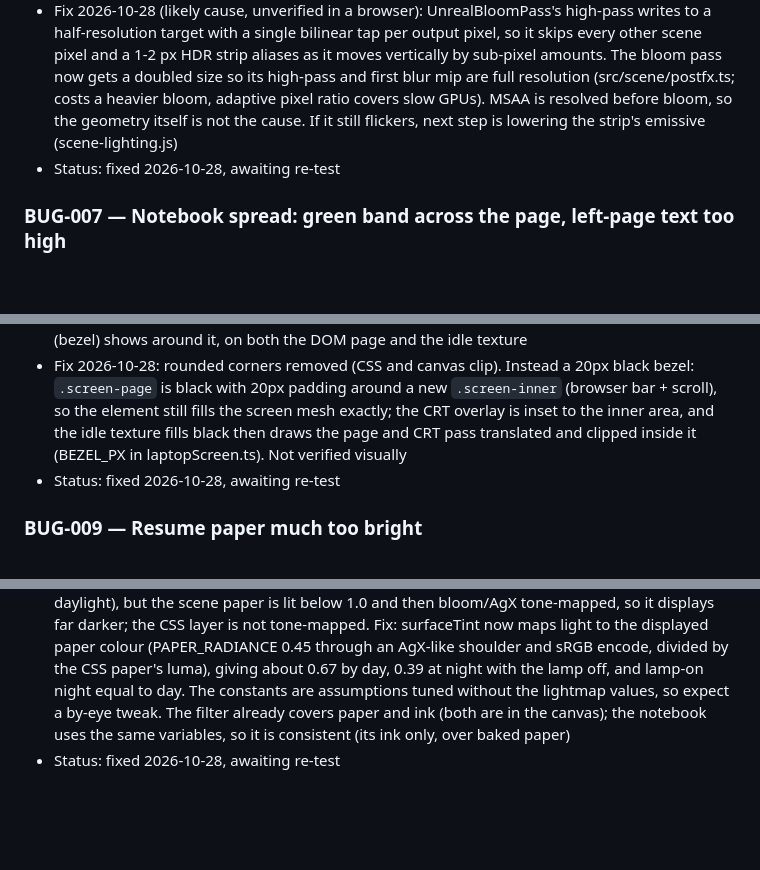
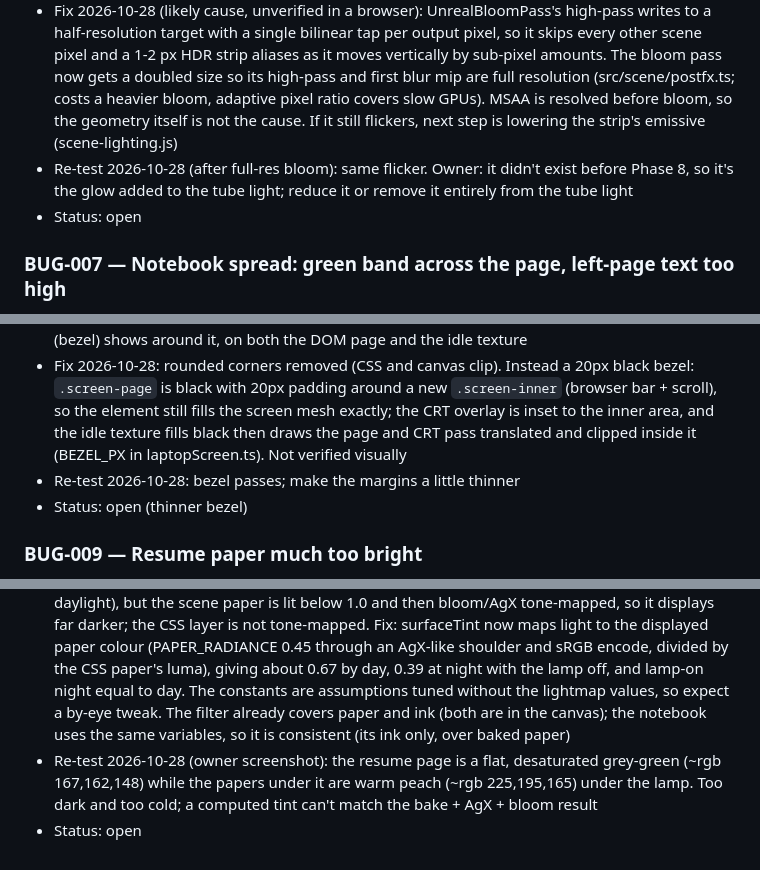
Before and after one commit to bobwaft/bobwaft.github.io, a Markdown page: BUGS.md, 3 parts joined by grey strips. GitHub-like rendering; blank space fills up the shorter version.

Commit message:
phase 8: re-test results (BUG-004 closed, fallback check passes; BUG-006/008/009 open)

```diff
--- a/BUGS.md
+++ b/BUGS.md
@@ -73,7 +73,8 @@ Number bugs sequentially and never reuse a number.
 - Root cause (2026-10-28): likely (unverified in a browser): UnrealBloom's high-pass had a near-hard cutoff (smoothWidth 0.01 at threshold 1.05), so the thin HDR tube's edge pixels flip across it as the camera moves and its coverage changes, producing shimmer; adaptive pixel-ratio steps need 2 s of sustained <50 fps so are unlikely the cause, and MSAA does apply (the composer clones the 4-sample target). Fix: soft knee smoothWidth 1 and radius 0.5 to 0.65
 - Re-test 2026-10-28: still flickers. Owner's observation: it happens when panning up and down, as if how much of the light is on screen changes the glow (likely the bloom mip chain aliasing the thin strip as it moves vertically by sub-pixel amounts)
 - Fix 2026-10-28 (likely cause, unverified in a browser): UnrealBloomPass's high-pass writes to a half-resolution target with a single bilinear tap per output pixel, so it skips every other scene pixel and a 1-2 px HDR strip aliases as it moves vertically by sub-pixel amounts. The bloom pass now gets a doubled size so its high-pass and first blur mip are full resolution (src/scene/postfx.ts; costs a heavier bloom, adaptive pixel ratio covers slow GPUs). MSAA is resolved before bloom, so the geometry itself is not the cause. If it still flickers, next step is lowering the strip's emissive (scene-lighting.js)
-- Status: fixed 2026-10-28, awaiting re-test
+- Re-test 2026-10-28 (after full-res bloom): same flicker. Owner: it didn't exist before Phase 8, so it's the glow added to the tube light; reduce it or remove it entirely from the tube light
+- Status: open
 
 ### BUG-007 — Notebook spread: green band across the page, left-page text too high
 - Phase: 8
@@ -93,7 +94,8 @@ Number bugs sequentially and never reuse a number.
 - Root cause (2026-10-28): design change, not a defect: the window was registered as an interactable that cycled the time. Fix: Click_Window is no longer registered or required, src/objects/window.ts and the cycle code/tests are removed (timeFromClock kept; main.ts sets the clock time once at load); D-18 and MEMORY.md updated. The CRT page gets 28px rounded corners (CSS border-radius with the overlay inheriting it; the idle texture clips to the same radius), not verified visually
 - Re-test 2026-10-28: the window part passes. The owner changed their mind on the corners: undo the rounded corners and instead shrink the laptop screen content slightly so a thin black border (bezel) shows around it, on both the DOM page and the idle texture
 - Fix 2026-10-28: rounded corners removed (CSS and canvas clip). Instead a 20px black bezel: `.screen-page` is black with 20px padding around a new `.screen-inner` (browser bar + scroll), so the element still fills the screen mesh exactly; the CRT overlay is inset to the inner area, and the idle texture fills black then draws the page and CRT pass translated and clipped inside it (BEZEL_PX in laptopScreen.ts). Not verified visually
-- Status: fixed 2026-10-28, awaiting re-test
+- Re-test 2026-10-28: bezel passes; make the margins a little thinner
+- Status: open (thinner bezel)
 
 ### BUG-009 — Resume paper much too bright
 - Phase: 8
@@ -101,4 +103,5 @@ Number bugs sequentially and never reuse a number.
 - Expected: the paper in the focus view matches the brightness of the lit paper in the scene around it
 - Actual: the paper is much too bright compared with how it should look (after the BUG-005 fix rendered it opaque on #f1ece0 / white)
 - Root cause (2026-10-28): the old tint scaled the near-white CSS paper by the raw light level (1.0 in daylight), but the scene paper is lit below 1.0 and then bloom/AgX tone-mapped, so it displays far darker; the CSS layer is not tone-mapped. Fix: surfaceTint now maps light to the displayed paper colour (PAPER_RADIANCE 0.45 through an AgX-like shoulder and sRGB encode, divided by the CSS paper's luma), giving about 0.67 by day, 0.39 at night with the lamp off, and lamp-on night equal to day. The constants are assumptions tuned without the lightmap values, so expect a by-eye tweak. The filter already covers paper and ink (both are in the canvas); the notebook uses the same variables, so it is consistent (its ink only, over baked paper)
-- Status: fixed 2026-10-28, awaiting re-test
+- Re-test 2026-10-28 (owner screenshot): the resume page is a flat, desaturated grey-green (~rgb 167,162,148) while the papers under it are warm peach (~rgb 225,195,165) under the lamp. Too dark and too cold; a computed tint can't match the bake + AgX + bloom result
+- Status: open
```
Also changed, not shown: other parts of BUGS.md (+1 -1 lines), IMPLEMENTATION.md (+1 -1 lines).
